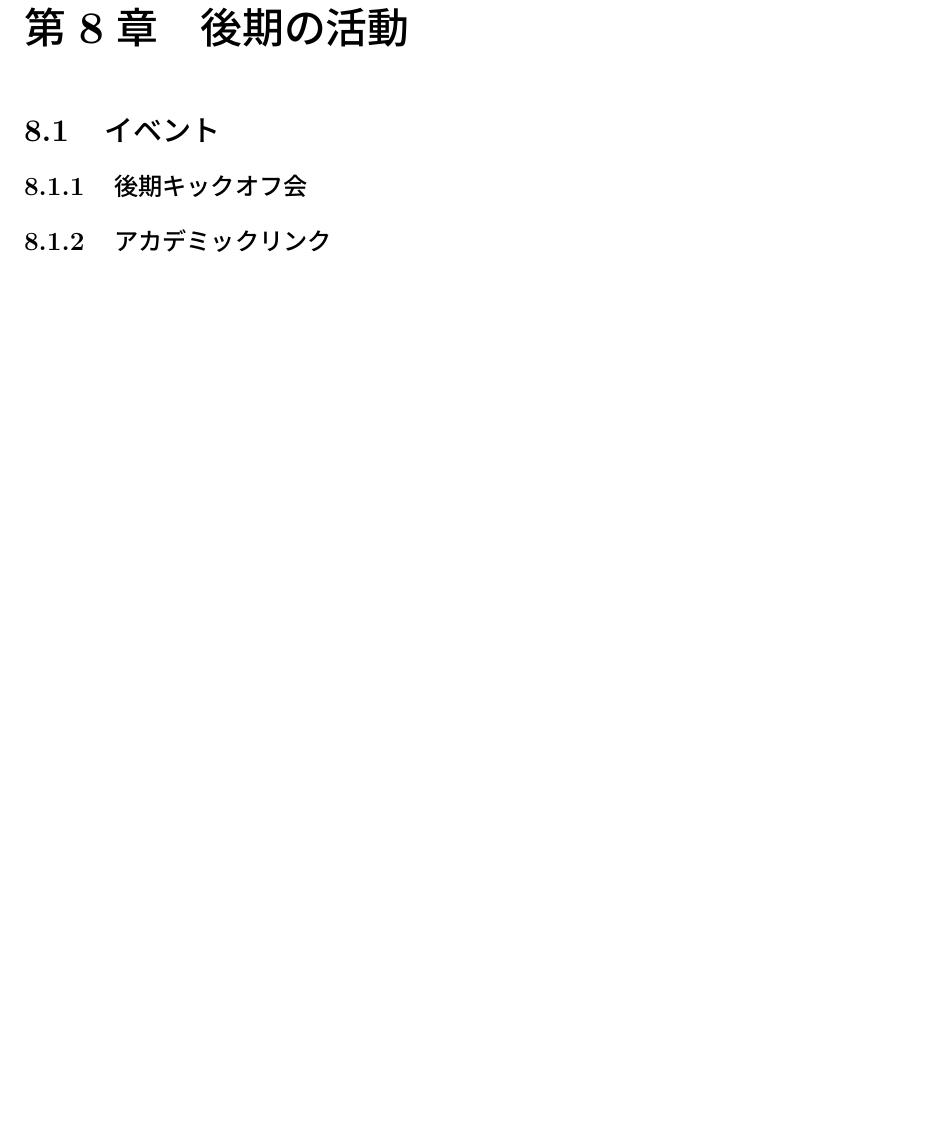
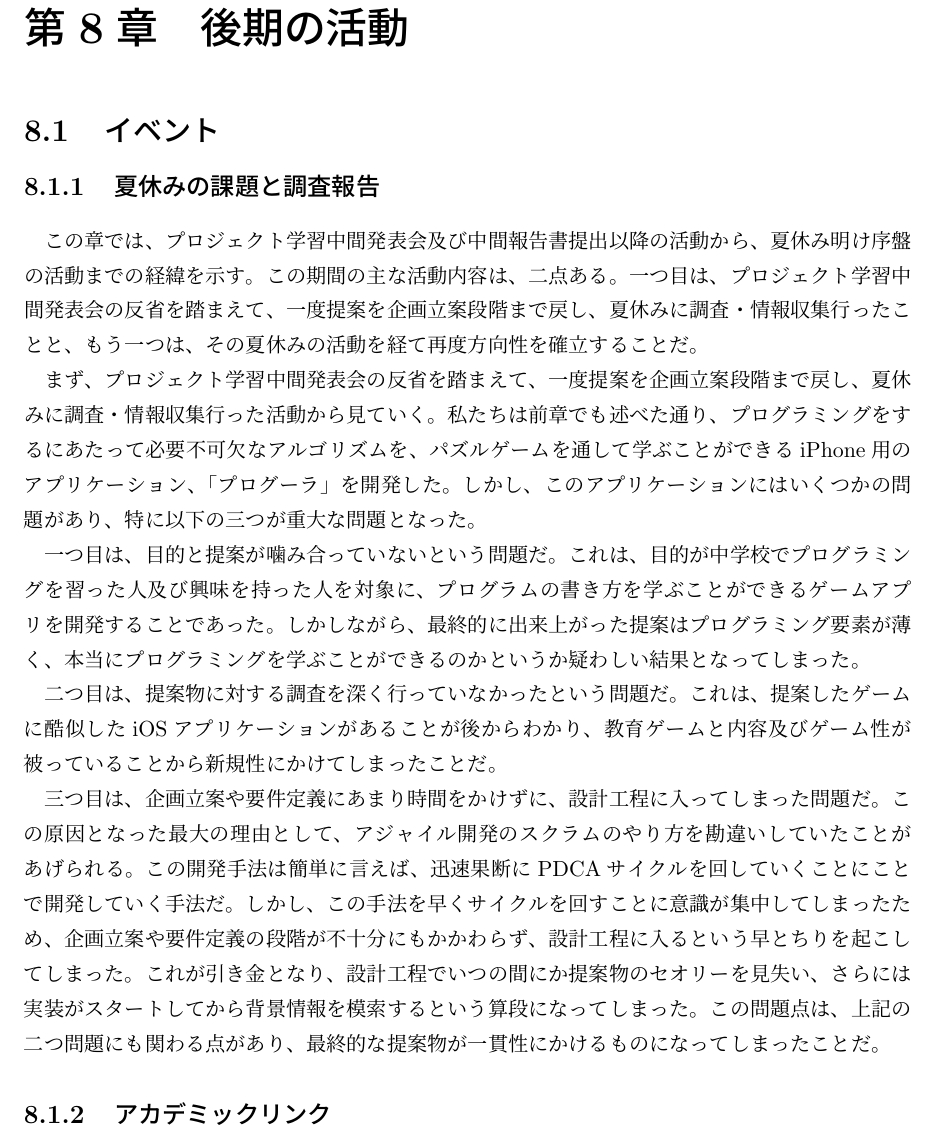
Before and after one commit to FUNPBL2015/edu_groupreport, a LaTeX thesis (group.tex): part of page 27 of 44 before the commit and part of page 27 of 45 after it, cut so that both start at the same text, the shorter picture padded with empty space. Compiled offline with pLaTeX and dvipdfmx.

Commit message:
ゴルダック文章を書きました

```diff
--- a/group.tex
+++ b/group.tex
@@ -523,7 +523,17 @@ I would like to plan for differentiation with the software because the suggestio
 
 \section{イベント}
 
-\subsection{後期キックオフ会}
+\subsection{夏休みの課題と調査報告}
+この章では、プロジェクト学習中間発表会及び中間報告書提出以降の活動から、夏休み明け序盤の活動までの経緯を示す。この期間の主な活動内容は、二点ある。一つ目は、プロジェクト学習中間発表会の反省を踏まえて、一度提案を企画立案段階まで戻し、夏休みに調査・情報収集行ったことと、もう一つは、その夏休みの活動を経て再度方向性を確立することだ。
+
+まず、プロジェクト学習中間発表会の反省を踏まえて、一度提案を企画立案段階まで戻し、夏休みに調査・情報収集行った活動から見ていく。私たちは前章でも述べた通り、プログラミングをするにあたって必要不可欠なアルゴリズムを、パズルゲームを通して学ぶことができるiPhone用のアプリケーション、「プログーラ」を開発した。しかし、このアプリケーションにはいくつかの問題があり、特に以下の三つが重大な問題となった。
+
+一つ目は、目的と提案が噛み合っていないという問題だ。これは、目的が中学校でプログラミングを習った人及び興味を持った人を対象に、プログラムの書き方を学ぶことができるゲームアプリを開発することであった。しかしながら、最終的に出来上がった提案はプログラミング要素が薄く、本当にプログラミングを学ぶことができるのかというか疑わしい結果となってしまった。
+
+二つ目は、提案物に対する調査を深く行っていなかったという問題だ。これは、提案したゲームに酷似したiOSアプリケーションがあることが後からわかり、教育ゲームと内容及びゲーム性が被っていることから新規性にかけてしまったことだ。
+
+三つ目は、企画立案や要件定義にあまり時間をかけずに、設計工程に入ってしまった問題だ。この原因となった最大の理由として、アジャイル開発のスクラムのやり方を勘違いしていたことがあげられる。この開発手法は簡単に言えば、迅速果断にPDCAサイクルを回していくことにことで開発していく手法だ。しかし、この手法を早くサイクルを回すことに意識が集中してしまったため、企画立案や要件定義の段階が不十分にもかかわらず、設計工程に入るという早とちりを起こしてしまった。これが引き金となり、設計工程でいつの間にか提案物のセオリーを見失い、さらには実装がスタートしてから背景情報を模索するという算段になってしまった。この問題点は、上記の二つ問題にも関わる点があり、最終的な提案物が一貫性にかけるものになってしまったことだ。
+
 
 \subsection{アカデミックリンク}
 2015年11月14日に「HAKODATEアカデミックリンク2015」という函館市内などの教育機関による
```
